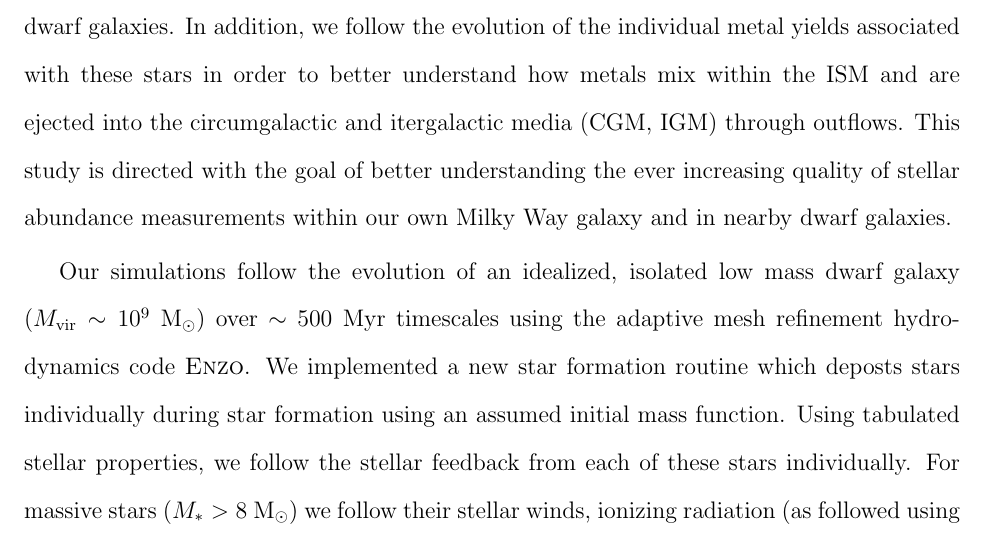
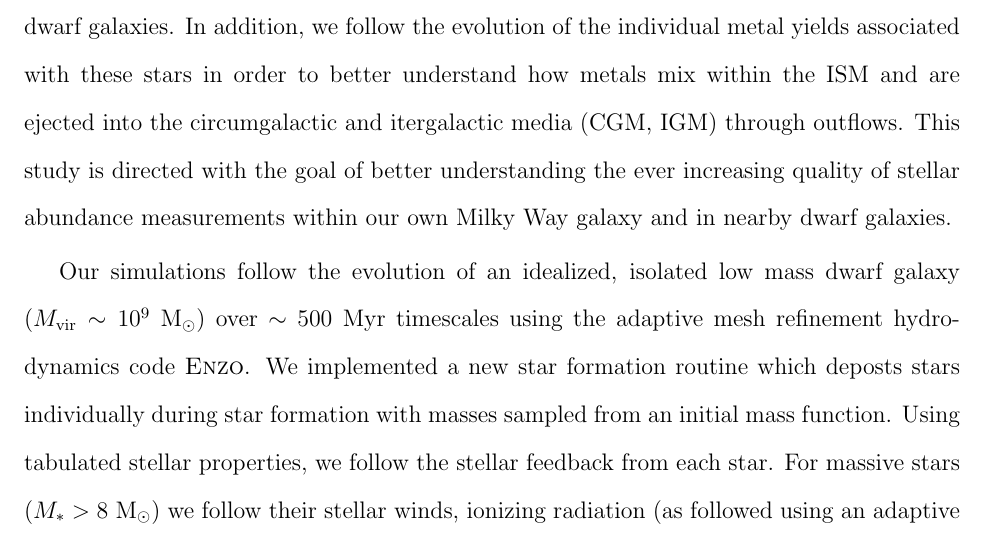
Before and after one commit to aemerick/Papers, a LaTeX thesis (thesis/thesis.tex, which reads thesis/abstract.tex): part of page 3 of 191, cut so that both start at the same text. Compiled offline with pdfLaTeX.

Commit message:
minor copyediting

```diff
--- a/thesis/abstract.tex
+++ b/thesis/abstract.tex
@@ -18,7 +18,7 @@ Motivated by the desire to better understand two of the largest outstanding prob
 %In this \thesis
 we develop the first set of galaxy-scale simulations that simultaneously follow star formation with individual star particles along with the multi-channel stellar feedback and multi-element metal yields associated with each star. We developed these simulations as a means to better understand the way in which stellar feedback, including stellar winds, stellar radiation, and supernovae, couple to the interstellar medium (ISM) and regulate star formation and drive outflows in dwarf galaxies. In addition, we follow the evolution of the individual metal yields associated with these stars in order to better understand how metals mix within the ISM and are ejected into the circumgalactic and itergalactic media (CGM, IGM) through outflows. This study is directed with the goal of better understanding the ever increasing quality of stellar abundance measurements within our own Milky Way galaxy and in nearby dwarf galaxies.
 
-Our simulations follow the evolution of an idealized, isolated low mass dwarf galaxy ($M_{\rm vir} \sim 10^{9}$~M$_{\odot}$) over $\sim$ 500 Myr timescales using the adaptive mesh refinement hydrodynamics code \textsc{Enzo}. We implemented a new star formation routine which deposts stars individually during star formation using an assumed initial mass function. Using tabulated stellar properties, we follow the stellar feedback from each of these stars individually. For massive stars ($M_* > 8$~M$_{\odot}$) we follow their stellar winds, ionizing radiation (as followed using an adaptive ray-tracing radiative transfer method), FUV radiation which leads to photoelectric heating of dust grains, Lyman-Werner radiation which leads to H$_2$ dissociation, and core collapse supernovae. In addition, we follow the asymptotic giant branch (AGB) winds of low-mass stars ($M_* < 8$~M$_{\odot}$) and Type Ia supernovae. We investigate how this detailed model for stellar feedback regulates the properties of the ISM of this low mass dwarf galaxies, its star formation, and outflows. We find agreement with previous studies that these low mass dwarf galaxies exhibit bursty, irregular star formation histories with significant feedback driven winds.
+Our simulations follow the evolution of an idealized, isolated low mass dwarf galaxy ($M_{\rm vir} \sim 10^{9}$~M$_{\odot}$) over $\sim$ 500 Myr timescales using the adaptive mesh refinement hydrodynamics code \textsc{Enzo}. We implemented a new star formation routine which deposts stars individually during star formation with masses sampled from an initial mass function. Using tabulated stellar properties, we follow the stellar feedback from each star. For massive stars ($M_* > 8$~M$_{\odot}$) we follow their stellar winds, ionizing radiation (as followed using an adaptive ray-tracing radiative transfer method), FUV radiation which leads to photoelectric heating of dust grains, Lyman-Werner radiation which leads to H$_2$ dissociation, and core collapse supernovae. In addition, we follow the asymptotic giant branch (AGB) winds of low-mass stars ($M_* < 8$~M$_{\odot}$) and Type Ia supernovae. We investigate how this detailed model for stellar feedback regulates the properties of the ISM of this low mass dwarf galaxies, its star formation, and outflows. We find agreement with previous studies that these low mass dwarf galaxies exhibit bursty, irregular star formation histories with significant feedback driven winds.
 
 We investigate the role that stellar radiation feedback plays in the evolution of low mass galaxies using three comparison simulations that vary the effects of stellar ionizing radiation. First, a fiducial, full-physics simulation, second, a simulation with ionizing radiation restricted to the region immediately around massive star particles, and third, a simulation with no ionizing radiation feedback. In the regime of low mass dwarf galaxies, we find that the local effects of stellar radiation (within $\sim$ 10~pc of the massive, ionizing star) act to regulate star formation by rapidly destroying cold, dense gas around newly formed stars. For the first time, we find that the long-range radiation effects far from the birth sites are vital for carving channels of diffuse gas in the ISM which dramatically increase the effect of supernovae. We find this effect is necessary to drive strong winds with significant mass loading factors and has a significant impact on the metal content of the ISM.
 
```
